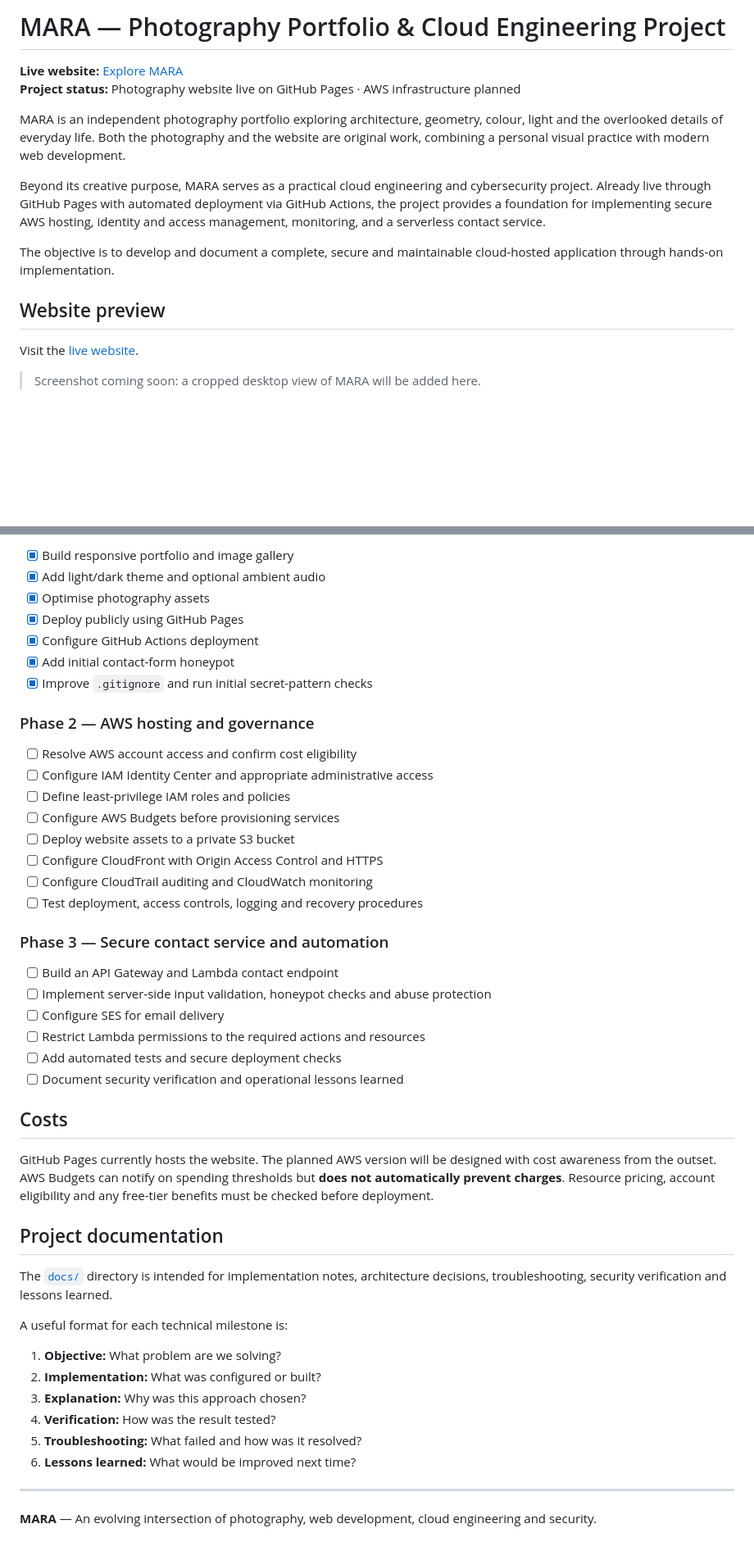
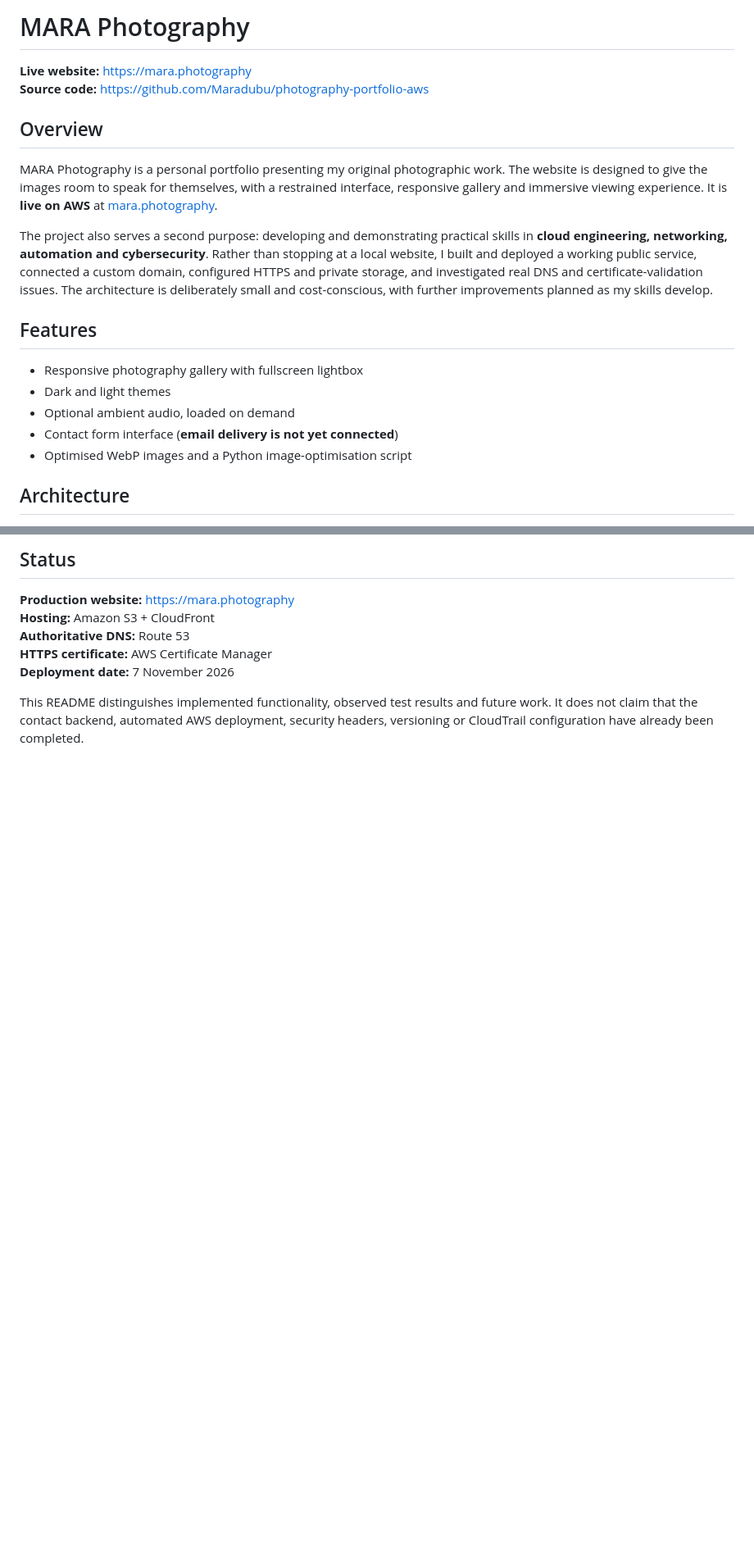
Before and after one commit to Maradubu/photography-portfolio-aws, a Markdown page: README.md, 2 parts joined by grey strips. Shown at 82% size. Rendered like a GitHub page; blank space fills up the shorter version.

Commit message:
docs: update README with AWS deployment architecture

```diff
--- a/README.md
+++ b/README.md
@@ -1,17 +1,21 @@
-# MARA — Photography Portfolio & Cloud Engineering Project
+# MARA Photography
 
-**Live website:** [Explore MARA](https://maradubu.github.io/photography-portfolio-aws/)
-**Project status:** Photography website live on GitHub Pages · AWS infrastructure planned
+**Live website:** https://mara.photography
+**Source code:** https://github.com/Maradubu/photography-portfolio-aws
 
-MARA is an independent photography portfolio exploring architecture, geometry, colour, light and the overlooked details of everyday life. Both the photography and the website are original work, combining a personal visual practice with modern web development.
+## Overview
 
-Beyond its creative purpose, MARA serves as a practical cloud engineering and cybersecurity project. Already live through GitHub Pages with automated deployment via GitHub Actions, the project provides a foundation for implementing secure AWS hosting, identity and access management, monitoring, and a serverless contact service.
+MARA Photography is a personal portfolio presenting my original photographic work. The website is designed to give the images room to speak for themselves, with a restrained interface, responsive gallery and immersive viewing experience. It is **live on AWS** at [mara.photography](https://mara.photography).
 
-The objective is to develop and document a complete, secure and maintainable cloud-hosted application through hands-on implementation.
+The project also serves a second purpose: developing and demonstrating practical skills in **cloud engineering, networking, automation and cybersecurity**. Rather than stopping at a local website, I built and deployed a working public service, connected a custom domain, configured HTTPS and private storage, and investigated real DNS and certificate-validation issues. The architecture is deliberately small and cost-conscious, with further improvements planned as my skills develop.
 
-## Website preview
+## Features
 
-Visit the [live website](https://maradubu.github.io/photography-portfolio-aws/).
+- Responsive photography gallery with fullscreen lightbox
+- Dark and light themes
+- Optional ambient audio, loaded on demand
+- Contact form interface (**email delivery is not yet connected**)
+- Optimised WebP images and a Python image-optimisation script
 
-> Screenshot coming soon: a cropped desktop view of MARA will be added here.
+## Architecture
 
@@ -122,49 +108,10 @@ AWS deployment is a future phase and will be documented separately once it has b
 
-- [x] Build responsive portfolio and image gallery
-- [x] Add light/dark theme and optional ambient audio
-- [x] Optimise photography assets
-- [x] Deploy publicly using GitHub Pages
-- [x] Configure GitHub Actions deployment
-- [x] Add initial contact-form honeypot
-- [x] Improve `.gitignore` and run initial secret-pattern checks
+## Status
 
-### Phase 2 — AWS hosting and governance
+**Production website:** https://mara.photography
+**Hosting:** Amazon S3 + CloudFront
+**Authoritative DNS:** Route 53
+**HTTPS certificate:** AWS Certificate Manager
+**Deployment date:** 7 November 2026
 
-- [ ] Resolve AWS account access and confirm cost eligibility
-- [ ] Configure IAM Identity Center and appropriate administrative access
-- [ ] Define least-privilege IAM roles and policies
-- [ ] Configure AWS Budgets before provisioning services
-- [ ] Deploy website assets to a private S3 bucket
-- [ ] Configure CloudFront with Origin Access Control and HTTPS
-- [ ] Configure CloudTrail auditing and CloudWatch monitoring
-- [ ] Test deployment, access controls, logging and recovery procedures
-
-### Phase 3 — Secure contact service and automation
-
-- [ ] Build an API Gateway and Lambda contact endpoint
-- [ ] Implement server-side input validation, honeypot checks and abuse protection
-- [ ] Configure SES for email delivery
-- [ ] Restrict Lambda permissions to the required actions and resources
-- [ ] Add automated tests and secure deployment checks
-- [ ] Document security verification and operational lessons learned
-
-## Costs
-
-GitHub Pages currently hosts the website. The planned AWS version will be designed with cost awareness from the outset. AWS Budgets can notify on spending thresholds but **does not automatically prevent charges**. Resource pricing, account eligibility and any free-tier benefits must be checked before deployment.
-
-## Project documentation
-
-The [`docs/`](docs/) directory is intended for implementation notes, architecture decisions, troubleshooting, security verification and lessons learned.
-
-A useful format for each technical milestone is:
-
-1. **Objective:** What problem are we solving?
-2. **Implementation:** What was configured or built?
-3. **Explanation:** Why was this approach chosen?
-4. **Verification:** How was the result tested?
-5. **Troubleshooting:** What failed and how was it resolved?
-6. **Lessons learned:** What would be improved next time?
-
----
-
-**MARA** — An evolving intersection of photography, web development, cloud engineering and security.
+This README distinguishes implemented functionality, observed test results and future work. It does not claim that the contact backend, automated AWS deployment, security headers, versioning or CloudTrail configuration have already been completed.
```
Also changed, not shown: other parts of README.md (+67 -85 lines).
